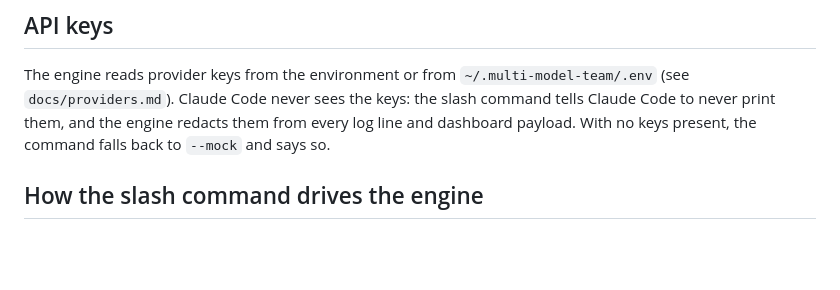
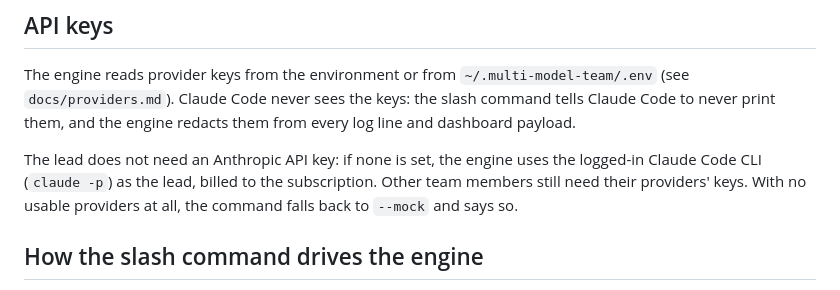
Before and after one commit to smartypants99/multi-model-team, a Markdown page: docs/plugin.md, the part around the change. Rendered like a GitHub page; blank space fills up the shorter version.

Commit message:
Plugin docs: the lead can run on the Claude Code login without an API key

```diff
--- a/docs/plugin.md
+++ b/docs/plugin.md
@@ -74,8 +74,12 @@ npx vitest run tests/plugin-hook.test.ts
 The engine reads provider keys from the environment or from
 `~/.multi-model-team/.env` (see `docs/providers.md`). Claude Code never sees
 the keys: the slash command tells Claude Code to never print them, and the
-engine redacts them from every log line and dashboard payload. With no keys
-present, the command falls back to `--mock` and says so.
+engine redacts them from every log line and dashboard payload.
+
+The lead does not need an Anthropic API key: if none is set, the engine uses
+the logged-in Claude Code CLI (`claude -p`) as the lead, billed to the
+subscription. Other team members still need their providers' keys. With no
+usable providers at all, the command falls back to `--mock` and says so.
 
 ## How the slash command drives the engine
 
```
Also changed, not shown: 1 other file.
